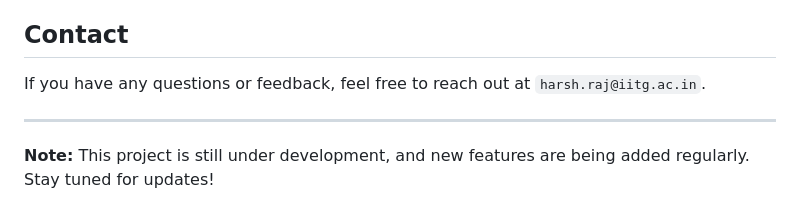
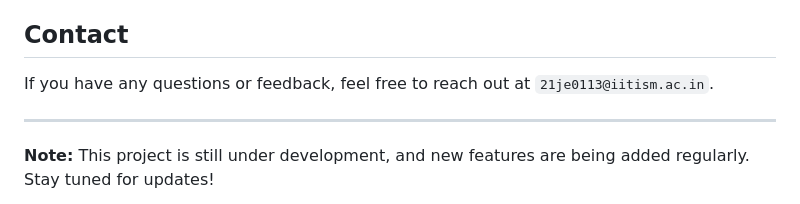
Before and after one commit to kumaranish123/Your-IIT-Counselling-Helper, a Markdown page: README.md, the part around the change. Drawn GitHub-style.

```diff
--- a/README.md
+++ b/README.md
@@ -102,7 +102,7 @@ Contributions are welcome! Please fork the repository and submit a pull request
 
 ## Contact
 
-If you have any questions or feedback, feel free to reach out at `harsh.raj@iitg.ac.in`.
+If you have any questions or feedback, feel free to reach out at `21je0113@iitism.ac.in`.
 
 ---
 
```
